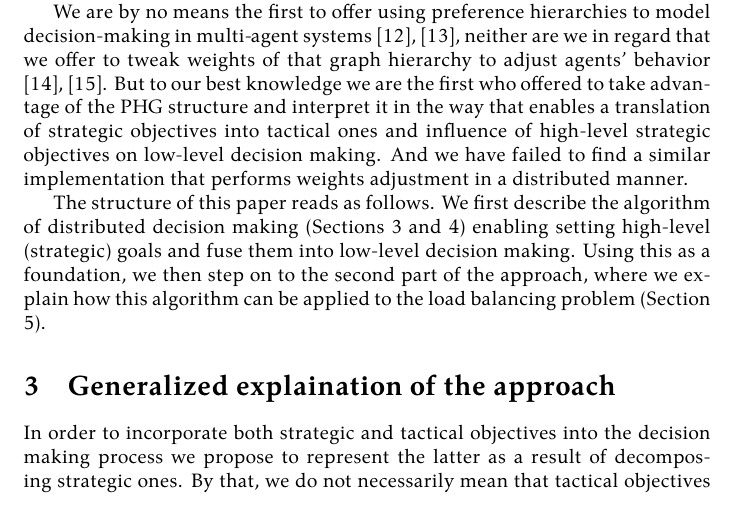
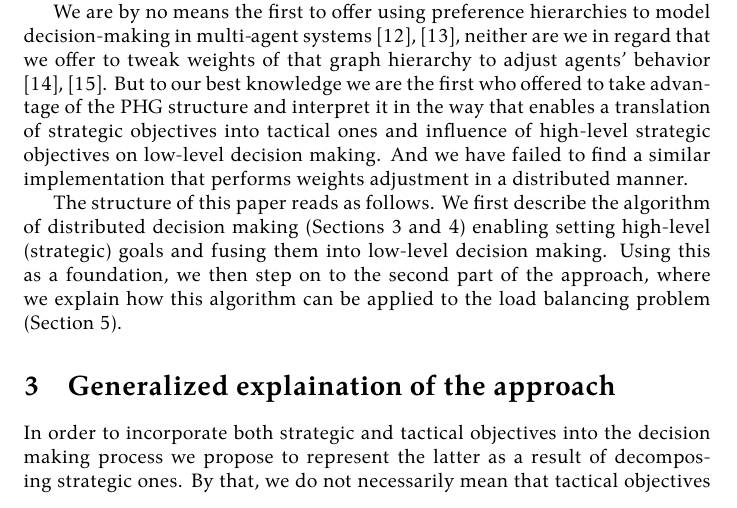
Before and after one commit to damurashov/Paper-load-balance-data-fusion-May-2022, a LaTeX paper (main.tex, which reads related/relatedDescr.tex): part of page 3 of 11, cut so that both start at the same text. Compiled offline with XeLaTeX.

Commit message:
[related:relatedDescr] Bug

```diff
--- a/related/relatedDescr.tex
+++ b/related/relatedDescr.tex
@@ -28,5 +28,5 @@ But to our best knowledge we are the first who offered to take advantage of the
 And we have failed to find a similar implementation that performs weights adjustment in a distributed manner.
 
 The structure of this paper reads as follows.
-We first describe the algorithm of distributed decision making (Sections \ref{sect:approachGen} and \ref{sect:approachFormal}) enabling setting high-level (strategic) goals and fuse them into low-level decision making.
+We first describe the algorithm of distributed decision making (Sections \ref{sect:approachGen} and \ref{sect:approachFormal}) enabling setting high-level (strategic) goals and fusing them into low-level decision making.
 Using this as a foundation, we then step on to the second part of the approach, where we explain how this algorithm can be applied to the load balancing problem (Section \ref{sect:relayRace}).
```
